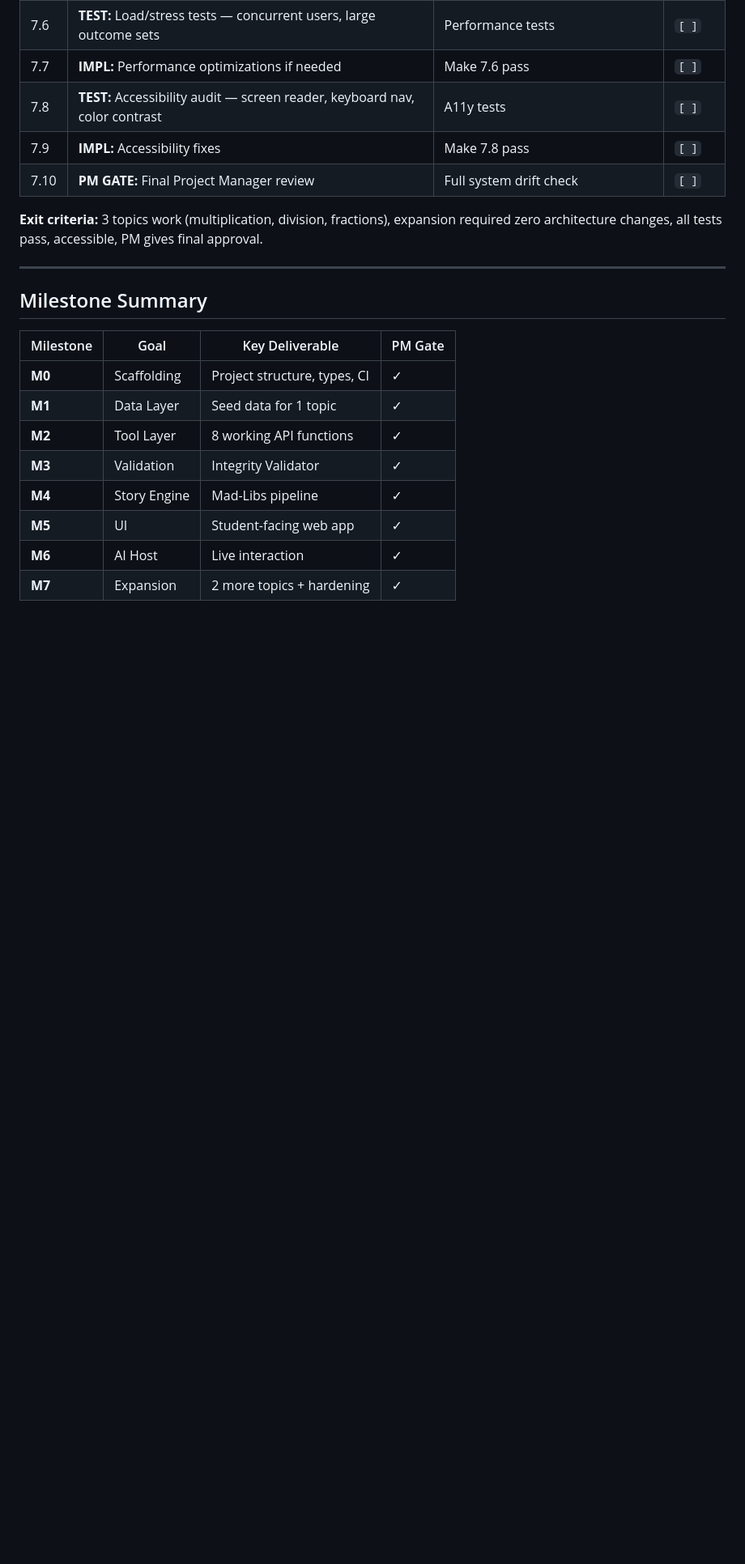
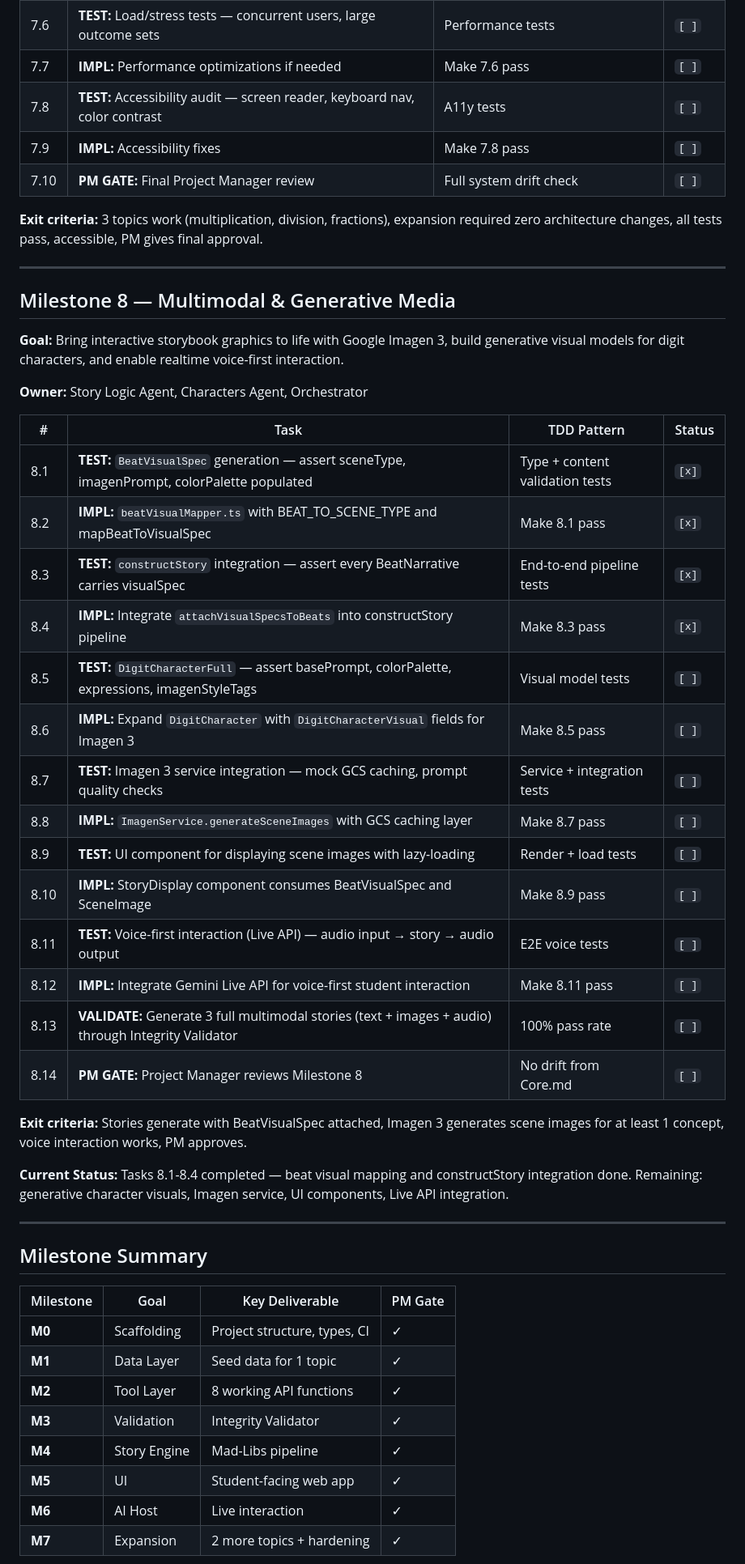
Before and after one commit to gvanbo/math-stories, a Markdown page: ROADMAP.md, the part around the change. Shown at 81% size. Drawn GitHub-style; blank space fills up the shorter version.

Commit message:
roadmap 8 added

```diff
--- a/ROADMAP.md
+++ b/ROADMAP.md
@@ -207,6 +207,35 @@
 
 ---
 
+## Milestone 8 — Multimodal & Generative Media
+
+**Goal:** Bring interactive storybook graphics to life with Google Imagen 3, build generative visual models for digit characters, and enable realtime voice-first interaction.
+
+**Owner:** Story Logic Agent, Characters Agent, Orchestrator
+
+| # | Task | TDD Pattern | Status |
+|---|---|---|---|
+| 8.1 | **TEST:** `BeatVisualSpec` generation — assert sceneType, imagenPrompt, colorPalette populated | Type + content validation tests | `[x]` |
+| 8.2 | **IMPL:** `beatVisualMapper.ts` with BEAT_TO_SCENE_TYPE and mapBeatToVisualSpec | Make 8.1 pass | `[x]` |
+| 8.3 | **TEST:** `constructStory` integration — assert every BeatNarrative carries visualSpec | End-to-end pipeline tests | `[x]` |
+| 8.4 | **IMPL:** Integrate `attachVisualSpecsToBeats` into constructStory pipeline | Make 8.3 pass | `[x]` |
+| 8.5 | **TEST:** `DigitCharacterFull` — assert basePrompt, colorPalette, expressions, imagenStyleTags | Visual model tests | `[ ]` |
+| 8.6 | **IMPL:** Expand `DigitCharacter` with `DigitCharacterVisual` fields for Imagen 3 | Make 8.5 pass | `[ ]` |
+| 8.7 | **TEST:** Imagen 3 service integration — mock GCS caching, prompt quality checks | Service + integration tests | `[ ]` |
+| 8.8 | **IMPL:** `ImagenService.generateSceneImages` with GCS caching layer | Make 8.7 pass | `[ ]` |
+| 8.9 | **TEST:** UI component for displaying scene images with lazy-loading | Render + load tests | `[ ]` |
+| 8.10 | **IMPL:** StoryDisplay component consumes BeatVisualSpec and SceneImage | Make 8.9 pass | `[ ]` |
+| 8.11 | **TEST:** Voice-first interaction (Live API) — audio input → story → audio output | E2E voice tests | `[ ]` |
+| 8.12 | **IMPL:** Integrate Gemini Live API for voice-first student interaction | Make 8.11 pass | `[ ]` |
+| 8.13 | **VALIDATE:** Generate 3 full multimodal stories (text + images + audio) through Integrity Validator | 100% pass rate | `[ ]` |
+| 8.14 | **PM GATE:** Project Manager reviews Milestone 8 | No drift from Core.md | `[ ]` |
+
+**Exit criteria:** Stories generate with BeatVisualSpec attached, Imagen 3 generates scene images for at least 1 concept, voice interaction works, PM approves.
+
+**Current Status:** Tasks 8.1-8.4 completed — beat visual mapping and constructStory integration done. Remaining: generative character visuals, Imagen service, UI components, Live API integration.
+
+---
+
 ## Milestone Summary
 
 | Milestone | Goal | Key Deliverable | PM Gate |
```
